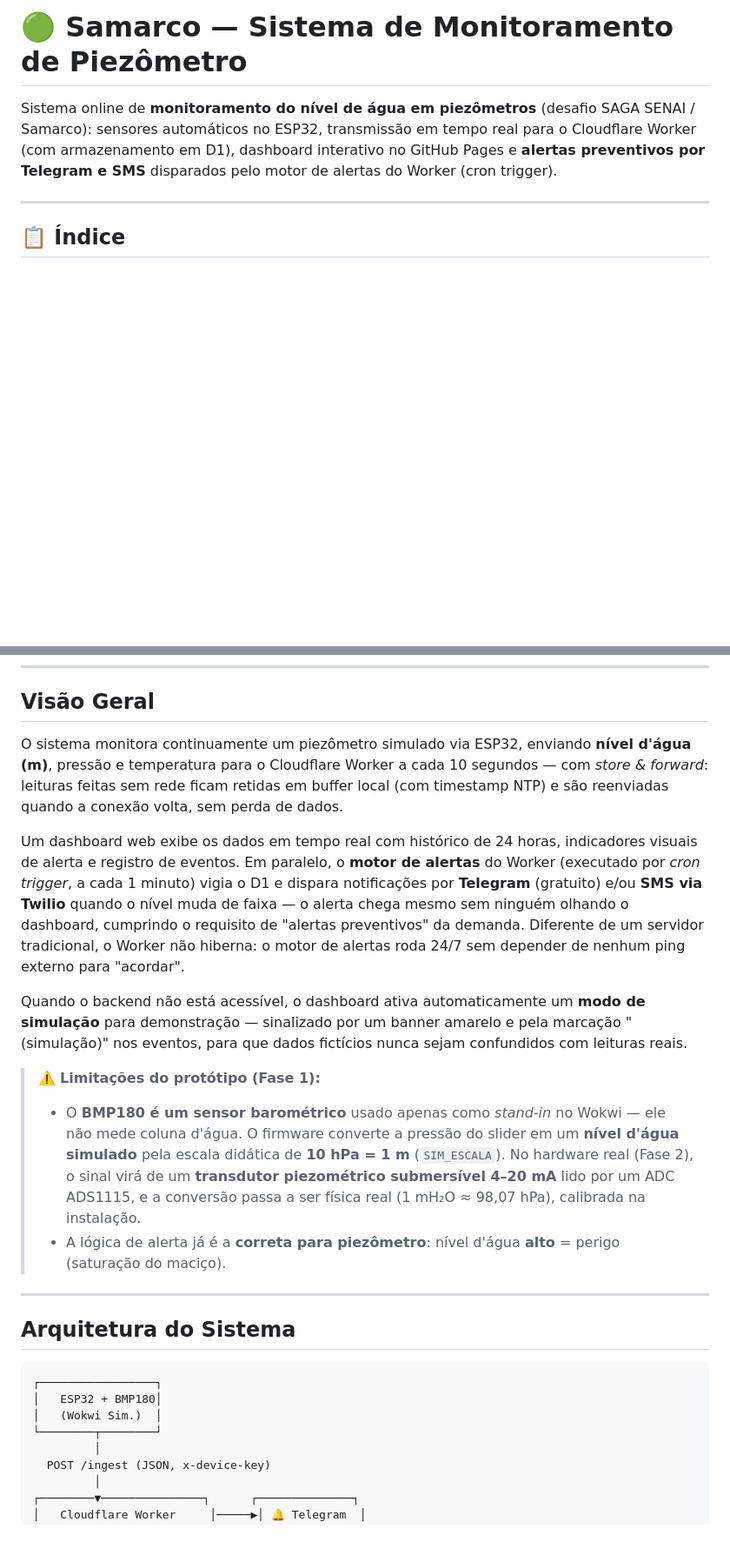
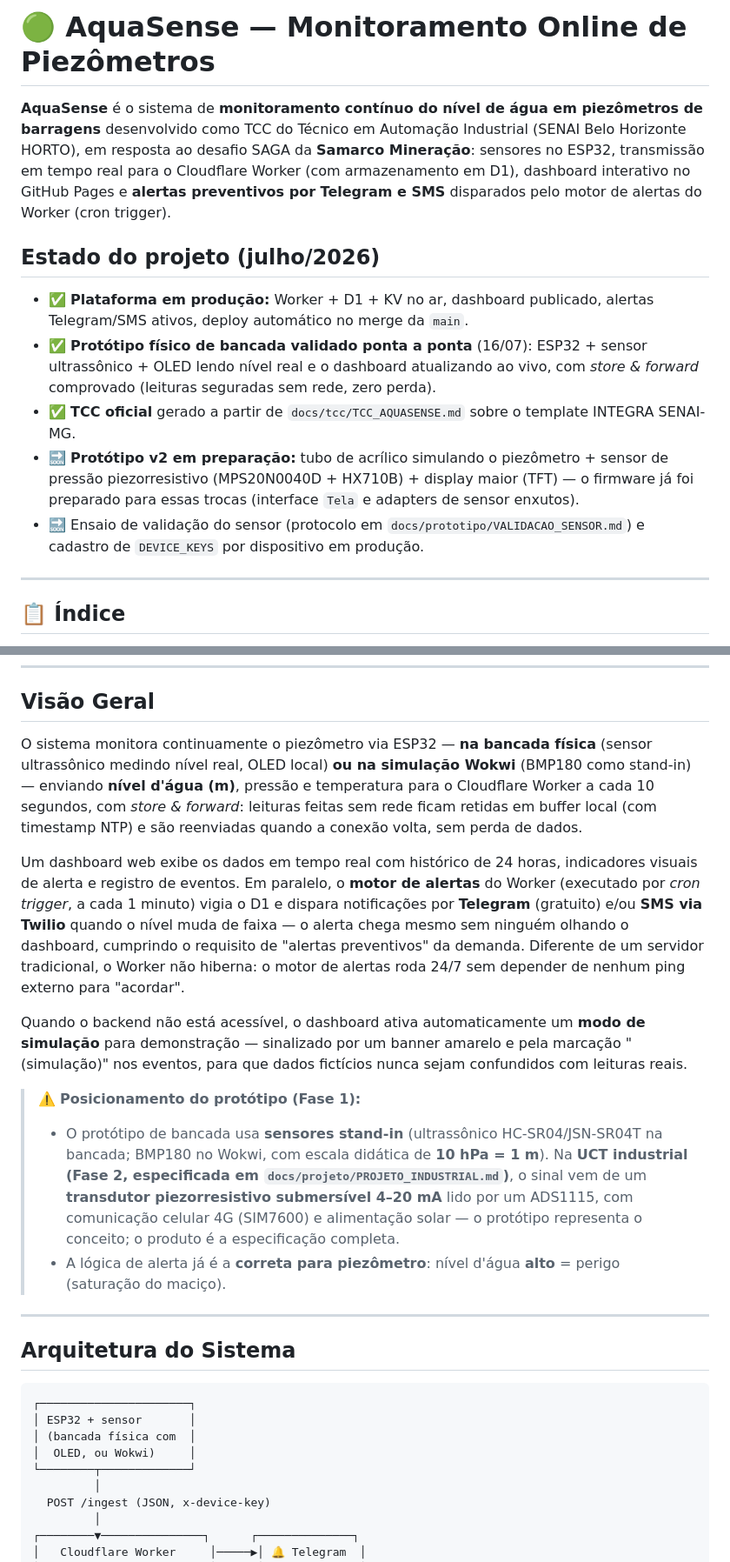
Before and after one commit to Willianlsz1/piezometro-teste, a Markdown page: readme.md, 2 parts joined by grey strips. Shown at 87% size. GitHub-like rendering; blank space fills up the shorter version.

````diff
--- a/readme.md
+++ b/readme.md
@@ -1,6 +1,14 @@
-# 🟢 Samarco — Sistema de Monitoramento de Piezômetro
+# 🟢 AquaSense — Monitoramento Online de Piezômetros
 
-Sistema online de **monitoramento do nível de água em piezômetros** (desafio SAGA SENAI / Samarco): sensores automáticos no ESP32, transmissão em tempo real para o Cloudflare Worker (com armazenamento em D1), dashboard interativo no GitHub Pages e **alertas preventivos por Telegram e SMS** disparados pelo motor de alertas do Worker (cron trigger).
+**AquaSense** é o sistema de **monitoramento contínuo do nível de água em piezômetros de barragens** desenvolvido como TCC do Técnico em Automação Industrial (SENAI Belo Horizonte HORTO), em resposta ao desafio SAGA da **Samarco Mineração**: sensores no ESP32, transmissão em tempo real para o Cloudflare Worker (com armazenamento em D1), dashboard interativo no GitHub Pages e **alertas preventivos por Telegram e SMS** disparados pelo motor de alertas do Worker (cron trigger).
+
+## Estado do projeto (julho/2026)
+
+- ✅ **Plataforma em produção:** Worker + D1 + KV no ar, dashboard publicado, alertas Telegram/SMS ativos, deploy automático no merge da `main`.
+- ✅ **Protótipo físico de bancada validado ponta a ponta** (16/07): ESP32 + sensor ultrassônico + OLED lendo nível real e o dashboard atualizando ao vivo, com *store & forward* comprovado (leituras seguradas sem rede, zero perda).
+- ✅ **TCC oficial** gerado a partir de `docs/tcc/TCC_AQUASENSE.md` sobre o template INTEGRA SENAI-MG.
+- 🔜 **Protótipo v2 em preparação:** tubo de acrílico simulando o piezômetro + sensor de pressão piezorresistivo (MPS20N0040D + HX710B) + display maior (TFT) — o firmware já foi preparado para essas trocas (interface `Tela` e adapters de sensor enxutos).
+- 🔜 Ensaio de validação do sensor (protocolo em `docs/prototipo/VALIDACAO_SENSOR.md`) e cadastro de `DEVICE_KEYS` por dispositivo em produção.
 
 ---
 
@@ -24,14 +32,14 @@ Sistema online de **monitoramento do nível de água em piezômetros** (desafio
 
 ## Visão Geral
 
-O sistema monitora continuamente um piezômetro simulado via ESP32, enviando **nível d'água (m)**, pressão e temperatura para o Cloudflare Worker a cada 10 segundos — com *store & forward*: leituras feitas sem rede ficam retidas em buffer local (com timestamp NTP) e são reenviadas quando a conexão volta, sem perda de dados.
+O sistema monitora continuamente o piezômetro via ESP32 — **na bancada física** (sensor ultrassônico medindo nível real, OLED local) **ou na simulação Wokwi** (BMP180 como stand-in) — enviando **nível d'água (m)**, pressão e temperatura para o Cloudflare Worker a cada 10 segundos, com *store & forward*: leituras feitas sem rede ficam retidas em buffer local (com timestamp NTP) e são reenviadas quando a conexão volta, sem perda de dados.
 
 Um dashboard web exibe os dados em tempo real com histórico de 24 horas, indicadores visuais de alerta e registro de eventos. Em paralelo, o **motor de alertas** do Worker (executado por *cron trigger*, a cada 1 minuto) vigia o D1 e dispara notificações por **Telegram** (gratuito) e/ou **SMS via Twilio** quando o nível muda de faixa — o alerta chega mesmo sem ninguém olhando o dashboard, cumprindo o requisito de "alertas preventivos" da demanda. Diferente de um servidor tradicional, o Worker não hiberna: o motor de alertas roda 24/7 sem depender de nenhum ping externo para "acordar".
 
 Quando o backend não está acessível, o dashboard ativa automaticamente um **modo de simulação** para demonstração — sinalizado por um banner amarelo e pela marcação "(simulação)" nos eventos, para que dados fictícios nunca sejam confundidos com leituras reais.
 
-> ⚠️ **Limitações do protótipo (Fase 1):**
-> - O **BMP180 é um sensor barométrico** usado apenas como *stand-in* no Wokwi — ele não mede coluna d'água. O firmware converte a pressão do slider em um **nível d'água simulado** pela escala didática de **10 hPa = 1 m** (`SIM_ESCALA`). No hardware real (Fase 2), o sinal virá de um **transdutor piezométrico submersível 4–20 mA** lido por um ADC ADS1115, e a conversão passa a ser física real (1 mH₂O ≈ 98,07 hPa), calibrada na instalação.
+> ⚠️ **Posicionamento do protótipo (Fase 1):**
+> - O protótipo de bancada usa **sensores stand-in** (ultrassônico HC-SR04/JSN-SR04T na bancada; BMP180 no Wokwi, com escala didática de **10 hPa = 1 m**). Na **UCT industrial (Fase 2, especificada em `docs/projeto/PROJETO_INDUSTRIAL.md`)**, o sinal vem de um **transdutor piezorresistivo submersível 4–20 mA** lido por um ADS1115, com comunicação celular 4G (SIM7600) e alimentação solar — o protótipo representa o conceito; o produto é a especificação completa.
 > - A lógica de alerta já é a **correta para piezômetro**: nível d'água **alto** = perigo (saturação do maciço).
 
 ---
@@ -39,10 +47,11 @@ Quando o backend não está acessível, o dashboard ativa automaticamente um **m
 ## Arquitetura do Sistema
 
 ```
-┌─────────────────┐
-│   ESP32 + BMP180│
-│   (Wokwi Sim.)  │
-└────────┬────────┘
+┌──────────────────────┐
+│ ESP32 + sensor       │
+│ (bancada física com  │
+│  OLED, ou Wokwi)     │
+└────────┬─────────────┘
          │
   POST /ingest (JSON, x-device-key)
          │
````
Also changed, not shown: other parts of readme.md (+24 -36 lines).
